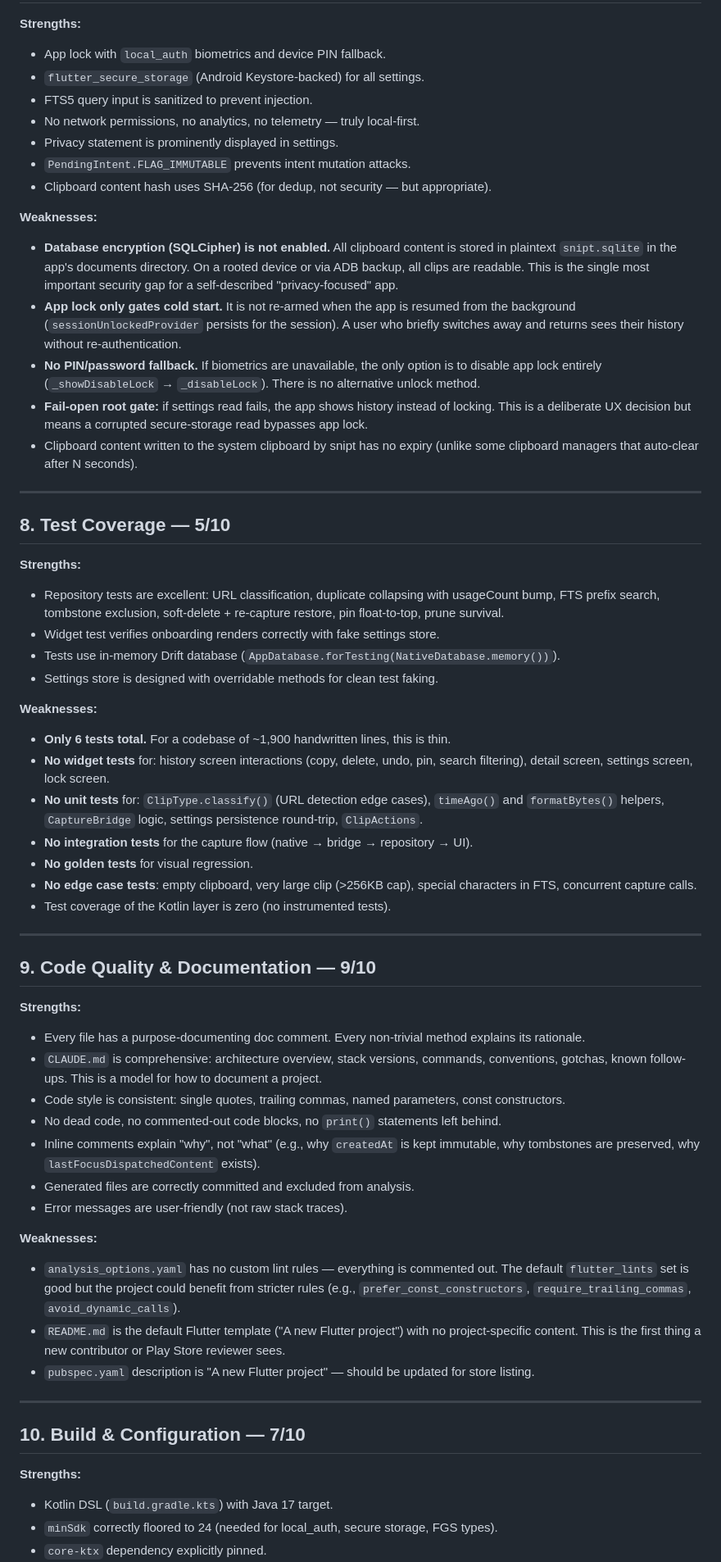
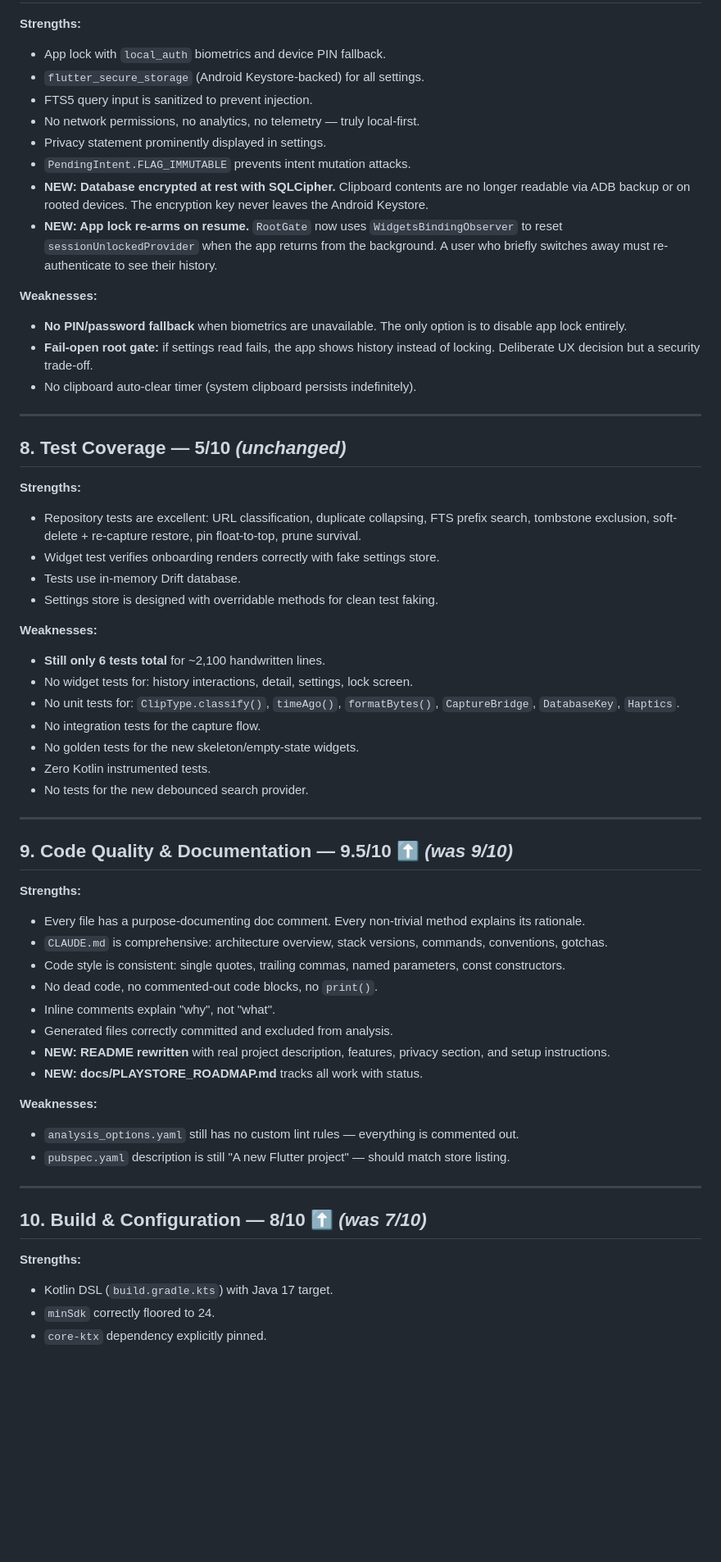
Before and after one commit to Ahnaf181419/Snipt, a Markdown page: docs/AUDIT_REVIEW.md, the part around one of its changes. Shown at 82% size. GitHub-like rendering; blank space fills up the shorter version.

```diff
--- a/docs/AUDIT_REVIEW.md
+++ b/docs/AUDIT_REVIEW.md
@@ -155,59 +173,58 @@ Each section is rated on a scale of 1–10:
 - `flutter_secure_storage` (Android Keystore-backed) for all settings.
 - FTS5 query input is sanitized to prevent injection.
 - No network permissions, no analytics, no telemetry — truly local-first.
-- Privacy statement is prominently displayed in settings.
+- Privacy statement prominently displayed in settings.
 - `PendingIntent.FLAG_IMMUTABLE` prevents intent mutation attacks.
-- Clipboard content hash uses SHA-256 (for dedup, not security — but appropriate).
+- **NEW: Database encrypted at rest with SQLCipher.** Clipboard contents are no longer readable via ADB backup or on rooted devices. The encryption key never leaves the Android Keystore.
+- **NEW: App lock re-arms on resume.** `RootGate` now uses `WidgetsBindingObserver` to reset `sessionUnlockedProvider` when the app returns from the background. A user who briefly switches away must re-authenticate to see their history.
 
 **Weaknesses:**
-- **Database encryption (SQLCipher) is not enabled.** All clipboard content is stored in plaintext `snipt.sqlite` in the app's documents directory. On a rooted device or via ADB backup, all clips are readable. This is the single most important security gap for a self-described "privacy-focused" app.
-- **App lock only gates cold start.** It is not re-armed when the app is resumed from the background (`sessionUnlockedProvider` persists for the session). A user who briefly switches away and returns sees their history without re-authentication.
-- **No PIN/password fallback.** If biometrics are unavailable, the only option is to disable app lock entirely (`_showDisableLock` → `_disableLock`). There is no alternative unlock method.
-- **Fail-open root gate:** if settings read fails, the app shows history instead of locking. This is a deliberate UX decision but means a corrupted secure-storage read bypasses app lock.
-- Clipboard content written to the system clipboard by snipt has no expiry (unlike some clipboard managers that auto-clear after N seconds).
+- **No PIN/password fallback** when biometrics are unavailable. The only option is to disable app lock entirely.
+- **Fail-open root gate:** if settings read fails, the app shows history instead of locking. Deliberate UX decision but a security trade-off.
+- No clipboard auto-clear timer (system clipboard persists indefinitely).
 
 ---
 
-## 8. Test Coverage — 5/10
+## 8. Test Coverage — 5/10 *(unchanged)*
 
 **Strengths:**
-- Repository tests are excellent: URL classification, duplicate collapsing with usageCount bump, FTS prefix search, tombstone exclusion, soft-delete + re-capture restore, pin float-to-top, prune survival.
+- Repository tests are excellent: URL classification, duplicate collapsing, FTS prefix search, tombstone exclusion, soft-delete + re-capture restore, pin float-to-top, prune survival.
 - Widget test verifies onboarding renders correctly with fake settings store.
-- Tests use in-memory Drift database (`AppDatabase.forTesting(NativeDatabase.memory())`).
+- Tests use in-memory Drift database.
 - Settings store is designed with overridable methods for clean test faking.
 
 **Weaknesses:**
-- **Only 6 tests total.** For a codebase of ~1,900 handwritten lines, this is thin.
-- **No widget tests** for: history screen interactions (copy, delete, undo, pin, search filtering), detail screen, settings screen, lock screen.
-- **No unit tests** for: `ClipType.classify()` (URL detection edge cases), `timeAgo()` and `formatBytes()` helpers, `CaptureBridge` logic, settings persistence round-trip, `ClipActions`.
-- **No integration tests** for the capture flow (native → bridge → repository → UI).
-- **No golden tests** for visual regression.
-- **No edge case tests**: empty clipboard, very large clip (>256KB cap), special characters in FTS, concurrent capture calls.
-- Test coverage of the Kotlin layer is zero (no instrumented tests).
+- **Still only 6 tests total** for ~2,100 handwritten lines.
+- No widget tests for: history interactions, detail, settings, lock screen.
+- No unit tests for: `ClipType.classify()`, `timeAgo()`, `formatBytes()`, `CaptureBridge`, `DatabaseKey`, `Haptics`.
+- No integration tests for the capture flow.
+- No golden tests for the new skeleton/empty-state widgets.
+- Zero Kotlin instrumented tests.
+- No tests for the new debounced search provider.
 
 ---
 
-## 9. Code Quality & Documentation — 9/10
+## 9. Code Quality & Documentation — 9.5/10 ⬆️ *(was 9/10)*
 
 **Strengths:**
 - Every file has a purpose-documenting doc comment. Every non-trivial method explains its rationale.
-- `CLAUDE.md` is comprehensive: architecture overview, stack versions, commands, conventions, gotchas, known follow-ups. This is a model for how to document a project.
+- `CLAUDE.md` is comprehensive: architecture overview, stack versions, commands, conventions, gotchas.
 - Code style is consistent: single quotes, trailing commas, named parameters, const constructors.
-- No dead code, no commented-out code blocks, no `print()` statements left behind.
-- Inline comments explain "why", not "what" (e.g., why `createdAt` is kept immutable, why tombstones are preserved, why `lastFocusDispatchedContent` exists).
-- Generated files are correctly committed and excluded from analysis.
-- Error messages are user-friendly (not raw stack traces).
+- No dead code, no commented-out code blocks, no `print()`.
+- Inline comments explain "why", not "what".
+- Generated files correctly committed and excluded from analysis.
+- **NEW: README rewritten** with real project description, features, privacy section, and setup instructions.
+- **NEW: docs/PLAYSTORE_ROADMAP.md** tracks all work with status.
 
 **Weaknesses:**
-- `analysis_options.yaml` has no custom lint rules — everything is commented out. The default `flutter_lints` set is good but the project could benefit from stricter rules (e.g., `prefer_const_constructors`, `require_trailing_commas`, `avoid_dynamic_calls`).
-- `README.md` is the default Flutter template ("A new Flutter project") with no project-specific content. This is the first thing a new contributor or Play Store reviewer sees.
-- `pubspec.yaml` description is "A new Flutter project" — should be updated for store listing.
+- `analysis_options.yaml` still has no custom lint rules — everything is commented out.
+- `pubspec.yaml` description is still "A new Flutter project" — should match store listing.
 
 ---
 
-## 10. Build & Configuration — 7/10
+## 10. Build & Configuration — 8/10 ⬆️ *(was 7/10)*
 
 **Strengths:**
 - Kotlin DSL (`build.gradle.kts`) with Java 17 target.
-- `minSdk` correctly floored to 24 (needed for local_auth, secure storage, FGS types).
+- `minSdk` correctly floored to 24.
 - `core-ktx` dependency explicitly pinned.
```
Also changed, not shown: other parts of docs/AUDIT_REVIEW.md (+175 -139 lines).
